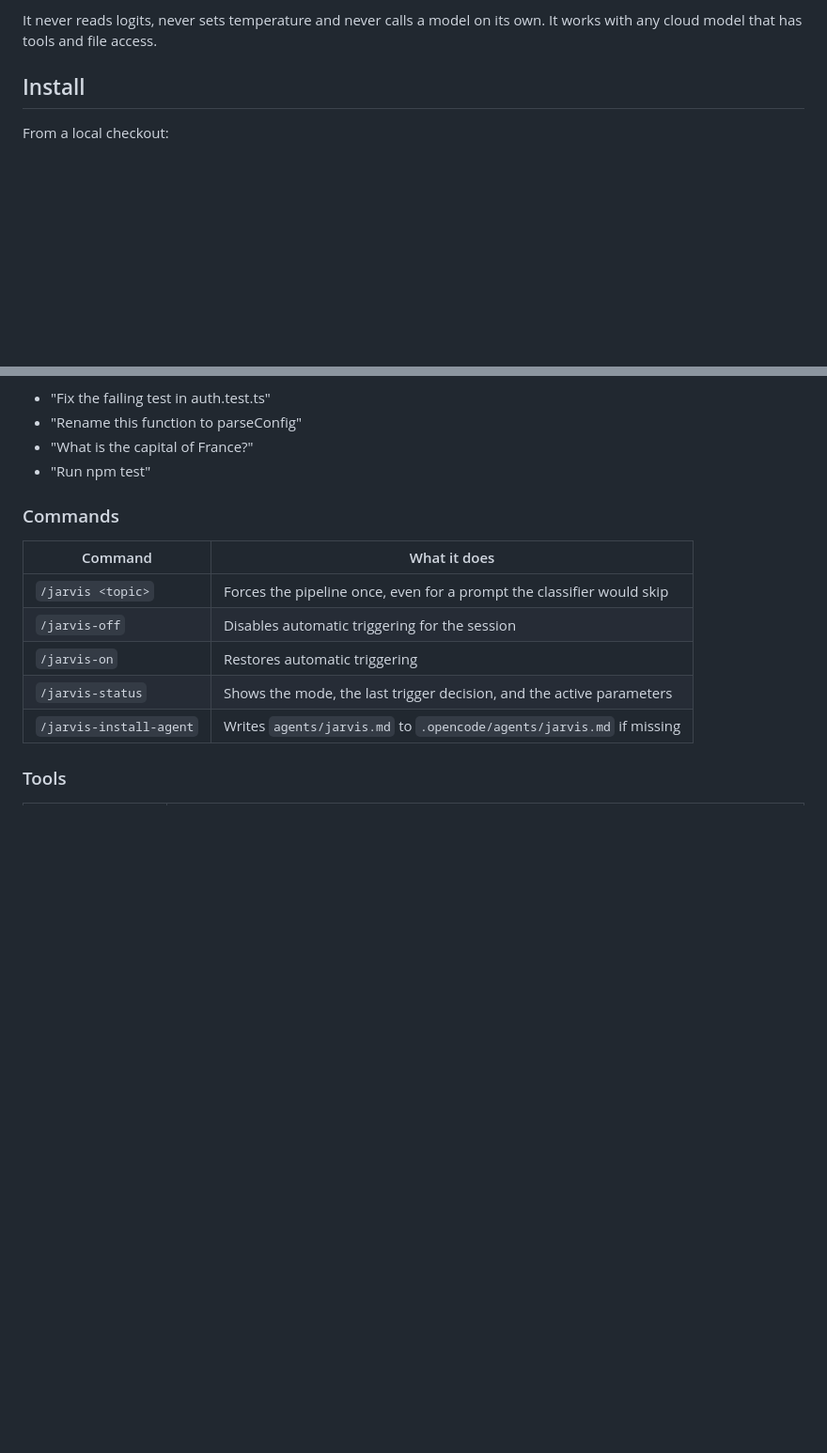
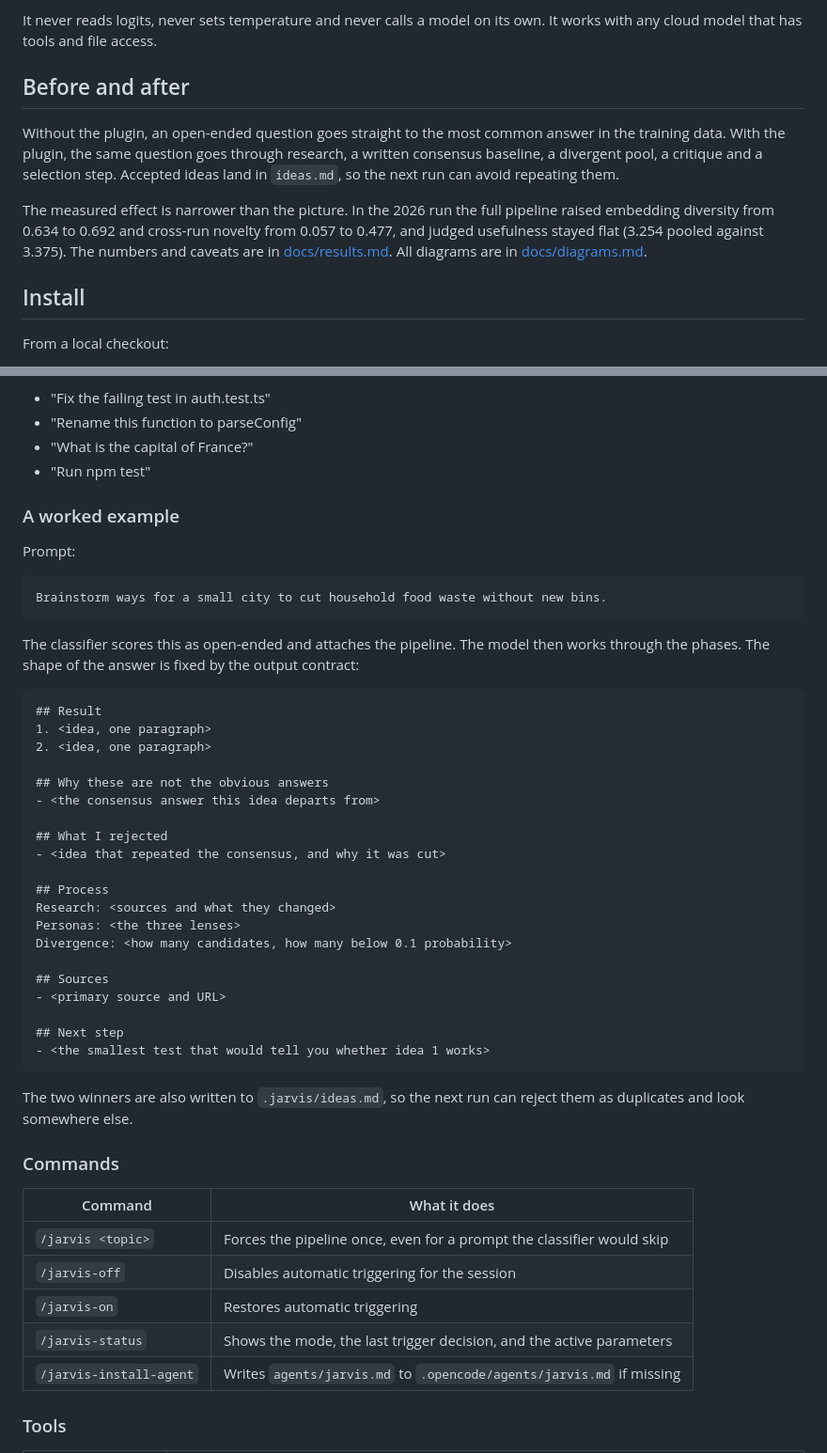
Before and after one commit to CrashizVok/jarvis-thinking, a Markdown page: README.md, 2 parts joined by grey strips. Shown at 94% size. GitHub-like rendering; blank space fills up the shorter version.

````diff
--- a/README.md
+++ b/README.md
@@ -12,6 +12,12 @@ The plugin has four parts:
 - A `jarvis` agent and the commands that force or disable the pipeline.
 
 It never reads logits, never sets temperature and never calls a model on its own. It works with any cloud model that has tools and file access.
+
+## Before and after
+
+Without the plugin, an open-ended question goes straight to the most common answer in the training data. With the plugin, the same question goes through research, a written consensus baseline, a divergent pool, a critique and a selection step. Accepted ideas land in `ideas.md`, so the next run can avoid repeating them.
+
+The measured effect is narrower than the picture. In the 2026 run the full pipeline raised embedding diversity from 0.634 to 0.692 and cross-run novelty from 0.057 to 0.477, and judged usefulness stayed flat (3.254 pooled against 3.375). The numbers and caveats are in [docs/results.md](docs/results.md). All diagrams are in [docs/diagrams.md](docs/diagrams.md).
 
 ## Install
 
@@ -82,6 +88,41 @@ Examples that do not trigger:
 - "Rename this function to parseConfig"
 - "What is the capital of France?"
 - "Run npm test"
+
+### A worked example
+
+Prompt:
+
+```text
+Brainstorm ways for a small city to cut household food waste without new bins.
+```
+
+The classifier scores this as open-ended and attaches the pipeline. The model then works through the phases. The shape of the answer is fixed by the output contract:
+
+```markdown
+## Result
+1. <idea, one paragraph>
+2. <idea, one paragraph>
+
+## Why these are not the obvious answers
+- <the consensus answer this idea departs from>
+
+## What I rejected
+- <idea that repeated the consensus, and why it was cut>
+
+## Process
+Research: <sources and what they changed>
+Personas: <the three lenses>
+Divergence: <how many candidates, how many below 0.1 probability>
+
+## Sources
+- <primary source and URL>
+
+## Next step
+- <the smallest test that would tell you whether idea 1 works>
+```
+
+The two winners are also written to `.jarvis/ideas.md`, so the next run can reject them as duplicates and look somewhere else.
 
 ### Commands
 
````
Also changed, not shown: other parts of README.md (+21 -1 lines), docs/diagrams.md (added, +19 -0 lines), docs/diagrams/before-after.png (added), docs/diagrams/eval-means.png (added), 6 other files.
